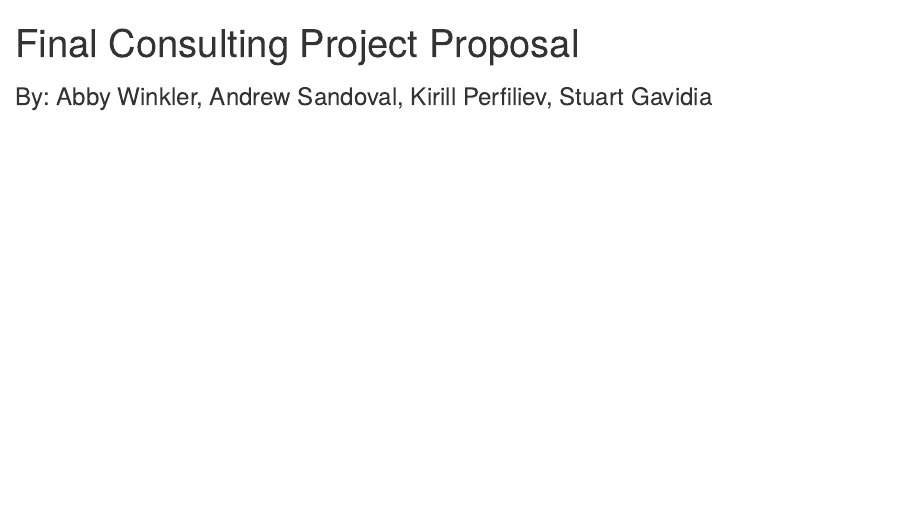
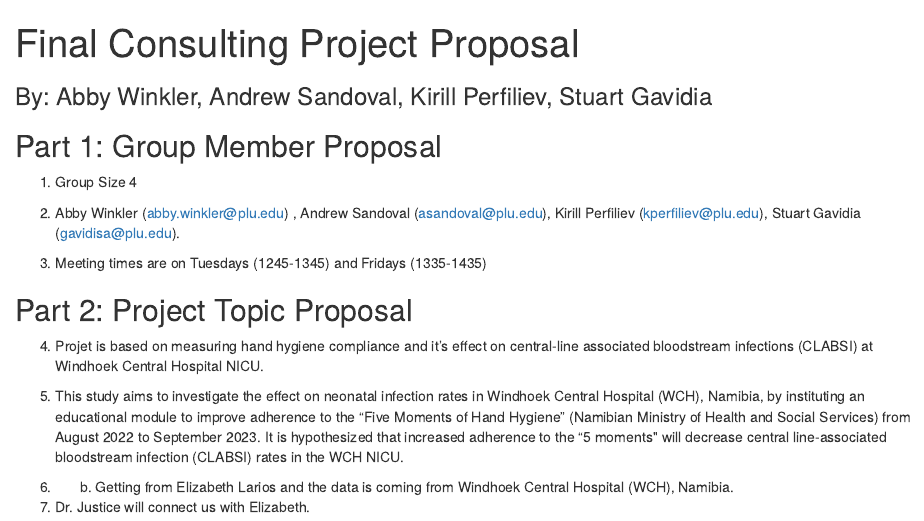
Before and after one commit to StuartGavidia/consultingproject, an R Markdown document (Final_Consulting_Project_Proposal.Rmd): the page in a window 1100 px wide, from its top. Rendered offline with R 4.5, knitr and Pandoc, with nearby package versions.

Commit message:
finisehd the proposal

```diff
--- a/Final_Consulting_Project_Proposal.Rmd
+++ b/Final_Consulting_Project_Proposal.Rmd
@@ -1,6 +1,32 @@
 ---
 title: "Final Consulting Project Proposal"
-output: html_notebook
+output:
+  html_document:
+    df_print: paged
 names: Abby Winkler, Andrew Sandoval, Kirill Perfiliev, Stuart Gavidia
 ---
 ### By: Abby Winkler, Andrew Sandoval, Kirill Perfiliev, Stuart Gavidia
+
+## Part 1: Group Member Proposal
+1. Group Size 4
+
+2. Abby Winkler (abby.winkler@plu.edu) , Andrew Sandoval (asandoval@plu.edu), Kirill Perfiliev (kperfiliev@plu.edu), Stuart Gavidia (gavidisa@plu.edu).
+
+3. Meeting times are on Tuesdays (1245-1345) and Fridays (1335-1435)
+
+## Part 2: Project Topic Proposal
+
+4. Projet is based on measuring hand hygiene compliance and it's effect on central-line associated bloodstream infections (CLABSI) at Windhoek Central Hospital NICU.
+
+5. This study aims to investigate the effect on neonatal infection rates in Windhoek
+Central Hospital (WCH), Namibia, by instituting an educational module to improve adherence to
+the “Five Moments of Hand Hygiene” (Namibian Ministry of Health and Social Services) from
+August 2022 to September 2023. It is hypothesized that increased adherence to the “5 moments&#39;&#39;
+will decrease central line-associated bloodstream infection (CLABSI) rates in the WCH NICU.
+
+
+
+6. b. Getting from Elizabeth Larios and the data is coming from Windhoek
+Central Hospital (WCH), Namibia.
+
+7. Dr. Justice will connect us with Elizabeth.
```
